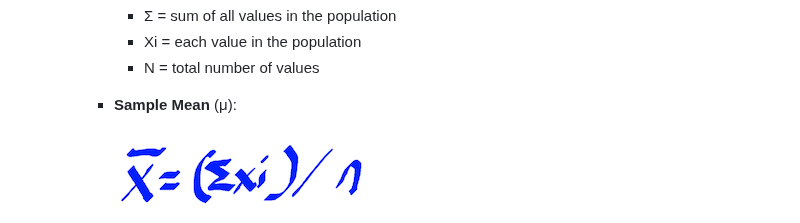
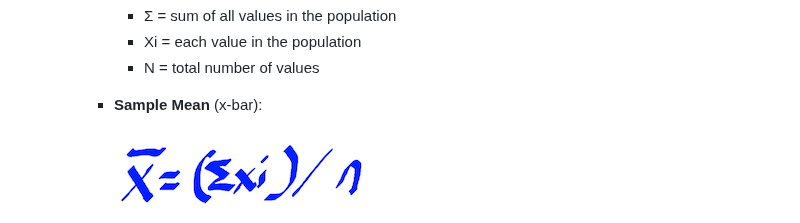
Before and after one commit to CumulusCycles/Python_for_Data_Science_and_Machine_Learning, a Markdown page: 2_Statistical_Thinking/README.md, the part around the change. GitHub-like rendering.

Commit message:
Added Stats Thinking content

```diff
--- a/2_Statistical_Thinking/README.md
+++ b/2_Statistical_Thinking/README.md
@@ -57,7 +57,7 @@ Data can be classified as:
        - Xi = each value in the population
        - N = total number of values
 
-     - **Sample Mean** (μ):
+     - **Sample Mean** (x-bar):
 
        ![Sample Mean Formula](./img/f_1_2.png)
 
```
